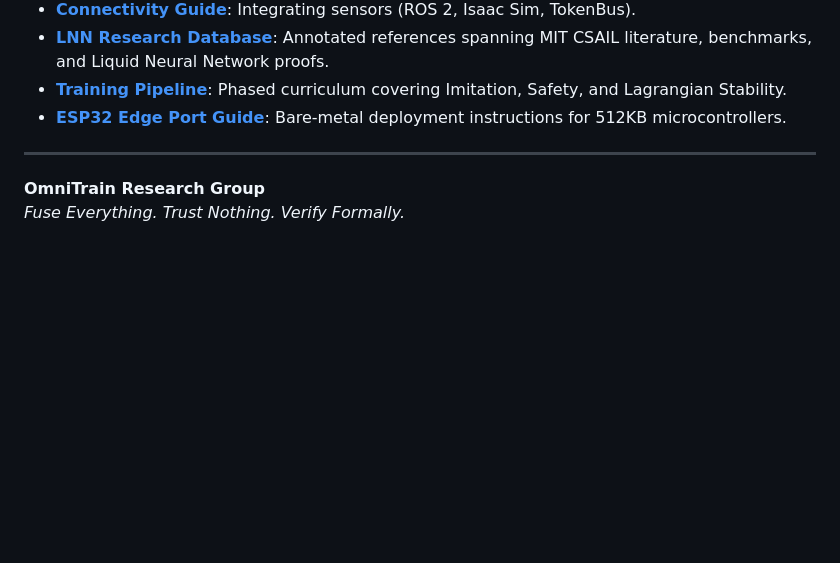
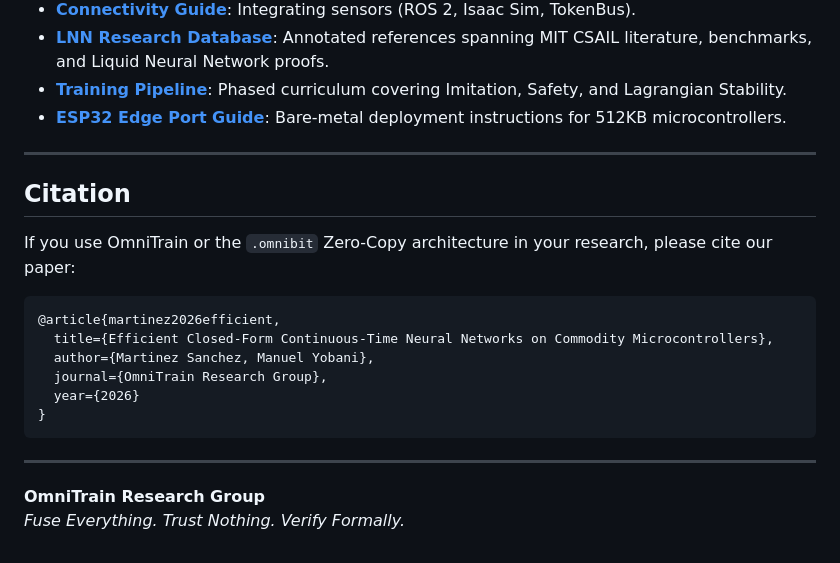
Before and after one commit to Mrmyms/Omnitrain, a Markdown page: README.md, the part around the change. Drawn GitHub-style; blank space fills up the shorter version.

Commit message:
docs: Add BibTeX citation for the OmniTrain paper

````diff
--- a/README.md
+++ b/README.md
@@ -119,5 +119,20 @@ graph TD
 
 ---
 
+## Citation
+
+If you use OmniTrain or the `.omnibit` Zero-Copy architecture in your research, please cite our paper:
+
+```bibtex
+@article{martinez2026efficient,
+  title={Efficient Closed-Form Continuous-Time Neural Networks on Commodity Microcontrollers},
+  author={Martinez Sanchez, Manuel Yobani},
+  journal={OmniTrain Research Group},
+  year={2026}
+}
+```
+
+---
+
 **OmniTrain Research Group**
 *Fuse Everything. Trust Nothing. Verify Formally.*
````
